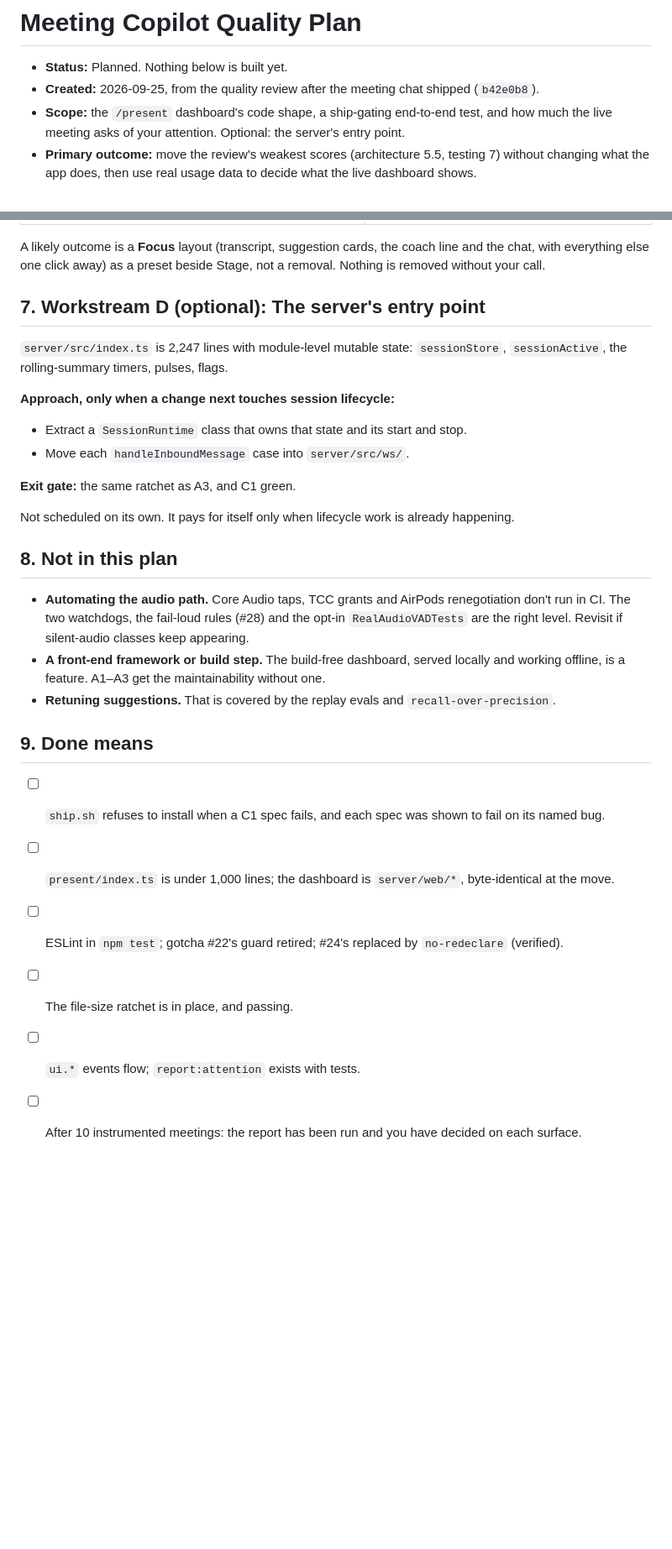
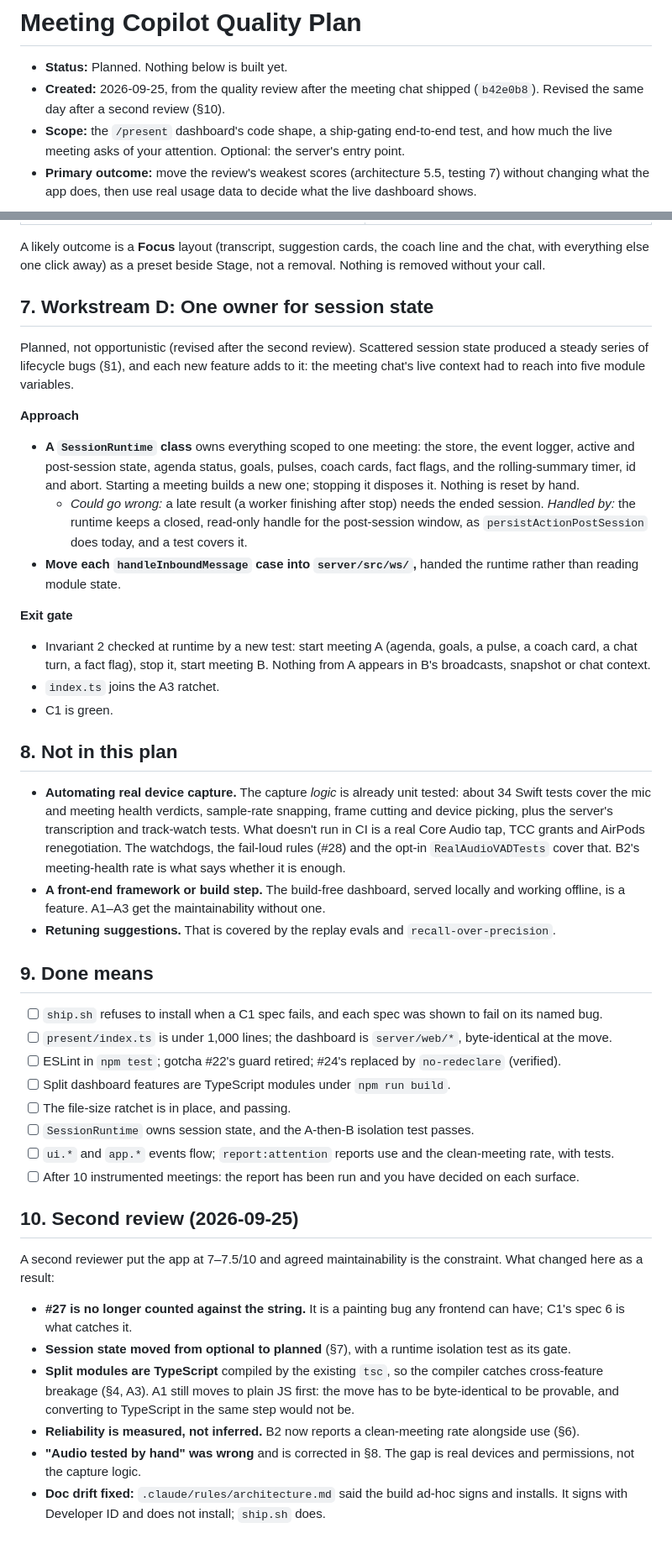
Before and after one commit to cxrobx/meeting-copilot, a Markdown page: docs/quality-plan.md, 2 parts joined by grey strips. Shown at 84% size. GitHub-like rendering; blank space fills up the shorter version.

```diff
--- a/docs/quality-plan.md
+++ b/docs/quality-plan.md
@@ -1,7 +1,7 @@
 # Meeting Copilot Quality Plan
 
 - **Status:** Planned. Nothing below is built yet.
-- **Created:** 2026-09-25, from the quality review after the meeting chat shipped (`b42e0b8`).
+- **Created:** 2026-09-25, from the quality review after the meeting chat shipped (`b42e0b8`). Revised the same day after a second review (§10).
 - **Scope:** the `/present` dashboard's code shape, a ship-gating end-to-end test, and how much the live meeting asks of your attention. Optional: the server's entry point.
 - **Primary outcome:** move the review's weakest scores (architecture 5.5, testing 7) without changing what the app does, then use real usage data to decide what the live dashboard shows.
 
@@ -165,21 +179,23 @@ This is not about tuning suggestion recall. That rule stands (`recall-over-preci
 
 A likely outcome is a **Focus** layout (transcript, suggestion cards, the coach line and the chat, with everything else one click away) as a preset beside Stage, not a removal. Nothing is removed without your call.
 
-## 7. Workstream D (optional): The server's entry point
+## 7. Workstream D: One owner for session state
 
-`server/src/index.ts` is 2,247 lines with module-level mutable state: `sessionStore`, `sessionActive`, the rolling-summary timers, pulses, flags.
+Planned, not opportunistic (revised after the second review). Scattered session state produced a steady series of lifecycle bugs (§1), and each new feature adds to it: the meeting chat's live context had to reach into five module variables.
 
-**Approach, only when a change next touches session lifecycle:**
-- Extract a `SessionRuntime` class that owns that state and its start and stop.
-- Move each `handleInboundMessage` case into `server/src/ws/`.
+**Approach**
+- **A `SessionRuntime` class** owns everything scoped to one meeting: the store, the event logger, active and post-session state, agenda status, goals, pulses, coach cards, fact flags, and the rolling-summary timer, id and abort. Starting a meeting builds a new one; stopping it disposes it. Nothing is reset by hand.
+  - *Could go wrong:* a late result (a worker finishing after stop) needs the ended session. *Handled by:* the runtime keeps a closed, read-only handle for the post-session window, as `persistActionPostSession` does today, and a test covers it.
+- **Move each `handleInboundMessage` case into `server/src/ws/`,** handed the runtime rather than reading module state.
 
-**Exit gate:** the same ratchet as A3, and C1 green.
-
-Not scheduled on its own. It pays for itself only when lifecycle work is already happening.
+**Exit gate**
+- Invariant 2 checked at runtime by a new test: start meeting A (agenda, goals, a pulse, a coach card, a chat turn, a fact flag), stop it, start meeting B. Nothing from A appears in B's broadcasts, snapshot or chat context.
+- `index.ts` joins the A3 ratchet.
+- C1 is green.
 
 ## 8. Not in this plan
 
-- **Automating the audio path.** Core Audio taps, TCC grants and AirPods renegotiation don't run in CI. The two watchdogs, the fail-loud rules (#28) and the opt-in `RealAudioVADTests` are the right level. Revisit if silent-audio classes keep appearing.
+- **Automating real device capture.** The capture *logic* is already unit tested: about 34 Swift tests cover the mic and meeting health verdicts, sample-rate snapping, frame cutting and device picking, plus the server's transcription and track-watch tests. What doesn't run in CI is a real Core Audio tap, TCC grants and AirPods renegotiation. The watchdogs, the fail-loud rules (#28) and the opt-in `RealAudioVADTests` cover that. B2's meeting-health rate is what says whether it is enough.
 - **A front-end framework or build step.** The build-free dashboard, served locally and working offline, is a feature. A1–A3 get the maintainability without one.
 - **Retuning suggestions.** That is covered by the replay evals and `recall-over-precision`.
 
@@ -188,6 +204,19 @@ Not scheduled on its own. It pays for itself only when lifecycle work is already
 - [ ] `ship.sh` refuses to install when a C1 spec fails, and each spec was shown to fail on its named bug.
 - [ ] `present/index.ts` is under 1,000 lines; the dashboard is `server/web/*`, byte-identical at the move.
 - [ ] ESLint in `npm test`; gotcha #22's guard retired; #24's replaced by `no-redeclare` (verified).
+- [ ] Split dashboard features are TypeScript modules under `npm run build`.
 - [ ] The file-size ratchet is in place, and passing.
-- [ ] `ui.*` events flow; `report:attention` exists with tests.
+- [ ] `SessionRuntime` owns session state, and the A-then-B isolation test passes.
+- [ ] `ui.*` and `app.*` events flow; `report:attention` reports use and the clean-meeting rate, with tests.
 - [ ] After 10 instrumented meetings: the report has been run and you have decided on each surface.
+
+## 10. Second review (2026-09-25)
+
+A second reviewer put the app at 7–7.5/10 and agreed maintainability is the constraint. What changed here as a result:
+
+- **#27 is no longer counted against the string.** It is a painting bug any frontend can have; C1's spec 6 is what catches it.
+- **Session state moved from optional to planned** (§7), with a runtime isolation test as its gate.
+- **Split modules are TypeScript** compiled by the existing `tsc`, so the compiler catches cross-feature breakage (§4, A3). A1 still moves to plain JS first: the move has to be byte-identical to be provable, and converting to TypeScript in the same step would not be.
+- **Reliability is measured, not inferred.** B2 now reports a clean-meeting rate alongside use (§6).
+- **"Audio tested by hand" was wrong** and is corrected in §8. The gap is real devices and permissions, not the capture logic.
+- **Doc drift fixed:** `.claude/rules/architecture.md` said the build ad-hoc signs and installs. It signs with Developer ID and does not install; `ship.sh` does.
```
Also changed, not shown: other parts of docs/quality-plan.md (+24 -10 lines), .claude/rules/architecture.md (+2 -1 lines).
